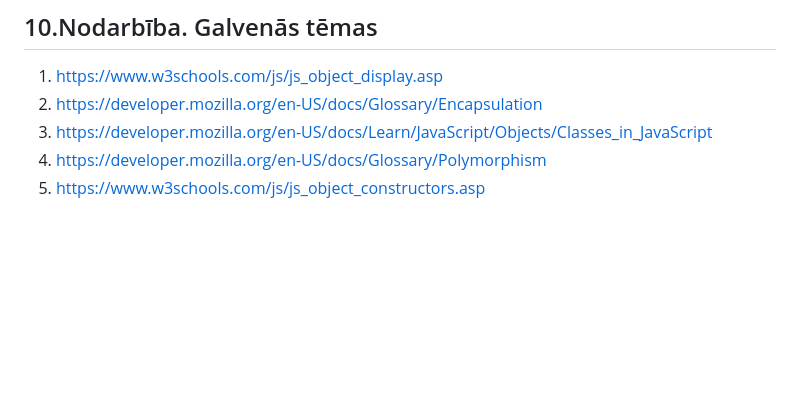
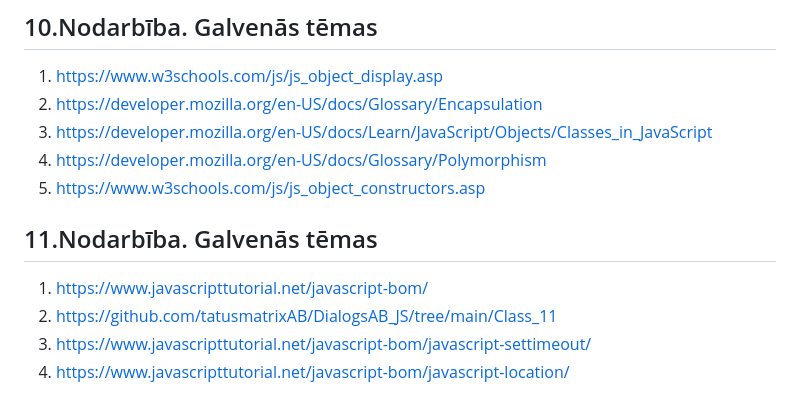
Before and after one commit to Andrejs-bbb/DialogsAB_JS, a Markdown page: README.md, the part around the change. GitHub-like rendering; blank space fills up the shorter version.

```diff
--- a/README.md
+++ b/README.md
@@ -75,3 +75,9 @@ Elektroniska klade par JavaScript
 3. https://developer.mozilla.org/en-US/docs/Learn/JavaScript/Objects/Classes_in_JavaScript
 4. https://developer.mozilla.org/en-US/docs/Glossary/Polymorphism
 5. https://www.w3schools.com/js/js_object_constructors.asp
+
+## 11.Nodarbība. Galvenās tēmas
+1. https://www.javascripttutorial.net/javascript-bom/
+2. https://github.com/tatusmatrixAB/DialogsAB_JS/tree/main/Class_11
+3. https://www.javascripttutorial.net/javascript-bom/javascript-settimeout/
+4. https://www.javascripttutorial.net/javascript-bom/javascript-location/
```
